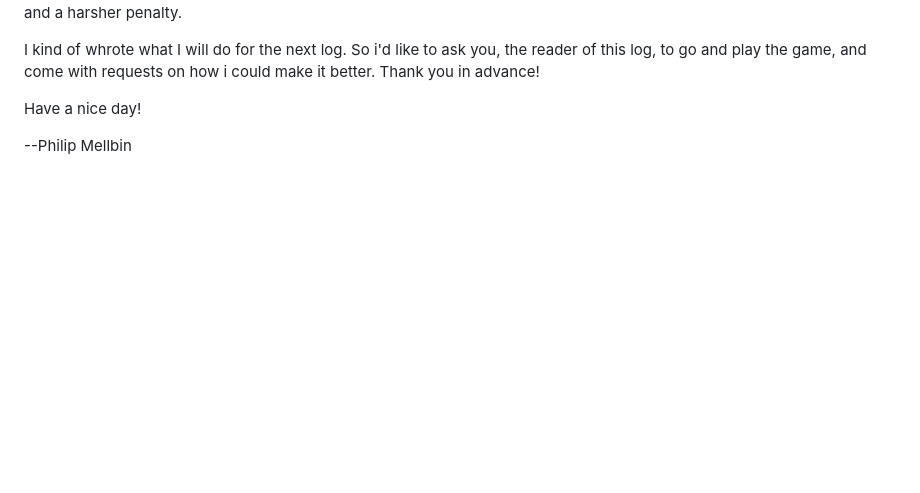
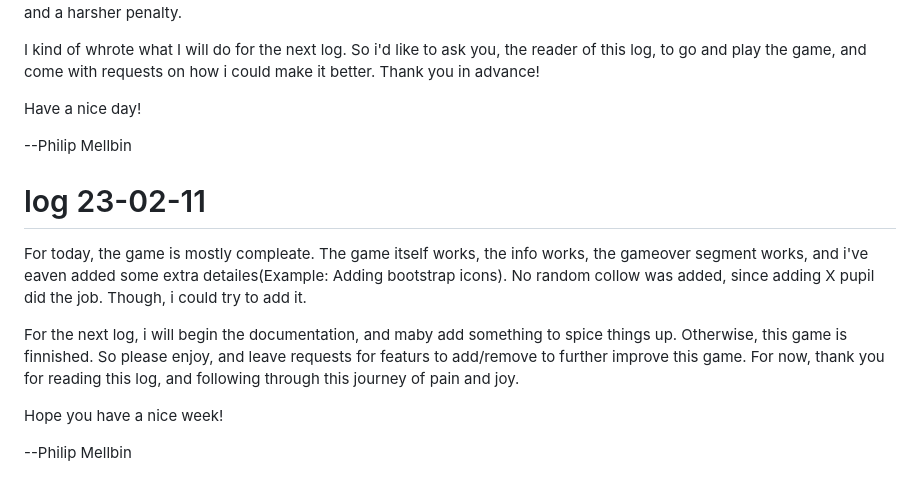
Before and after one commit to PhilipMellbin/Find_me_game, a Markdown page: README.md, the part around the change. Drawn GitHub-style; blank space fills up the shorter version.

Commit message:
uppdated log

```diff
--- a/README.md
+++ b/README.md
@@ -115,3 +115,17 @@ log, to go and play the game, and come with requests on how i could make it bett
 Have a nice day!
 
 --Philip Mellbin
+
+# log 23-02-11
+
+For today, the game is mostly compleate. The game itself works, the info works, the gameover segment works, and
+i've eaven added some extra detailes(Example: Adding bootstrap icons). No random collow was added, since adding
+X pupil did the job. Though, i could try to add it.
+
+For the next log, i will begin the documentation, and maby add something to spice things up. Otherwise, this
+game is finnished. So please enjoy, and leave requests for featurs to add/remove to further improve this game.
+For now, thank you for reading this log, and following through this journey of pain and joy.
+
+Hope you have a nice week!
+
+--Philip Mellbin
```
